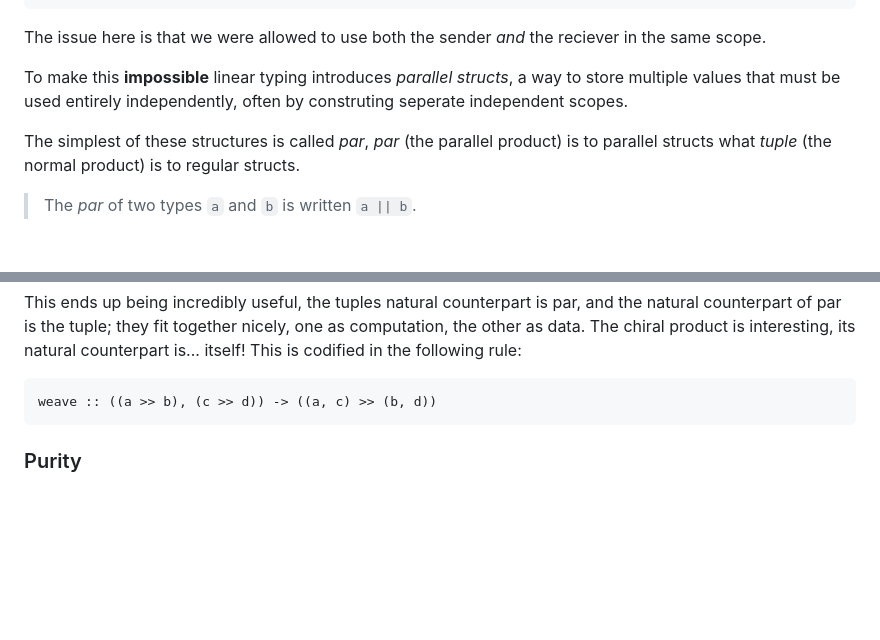
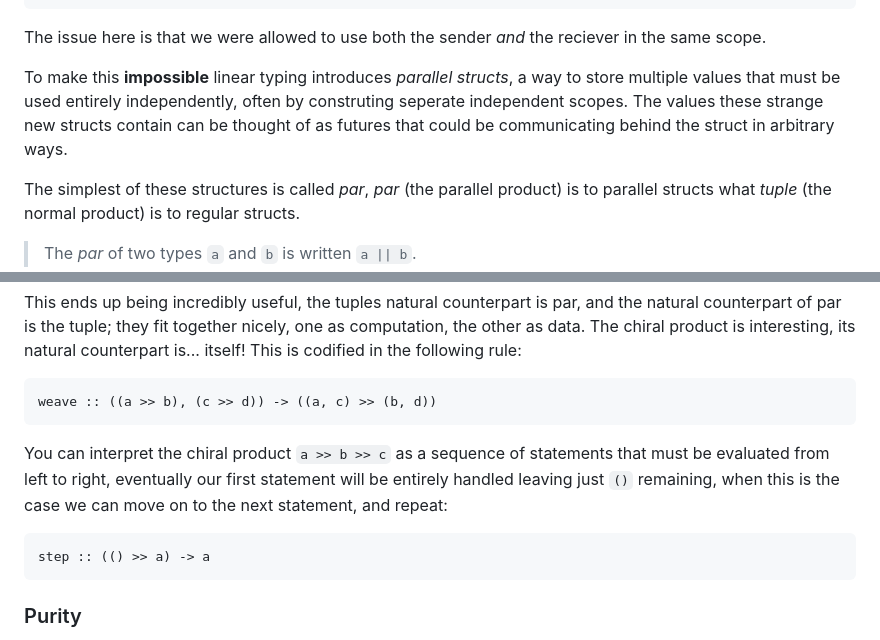
Before and after one commit to Vi-Kitten/personal-site, a Markdown page: content/blogs/the-chiral-product.md, 2 parts joined by grey strips. Drawn GitHub-style; blank space fills up the shorter version.

````diff
--- a/content/blogs/the-chiral-product.md
+++ b/content/blogs/the-chiral-product.md
@@ -115,7 +115,7 @@ send(value, sender)
 
 The issue here is that we were allowed to use both the sender *and* the reciever in the same scope.
 
-To make this **impossible** linear typing introduces *parallel structs*, a way to store multiple values that must be used entirely independently, often by construting seperate independent scopes.
+To make this **impossible** linear typing introduces *parallel structs*, a way to store multiple values that must be used entirely independently, often by construting seperate independent scopes. The values these strange new structs contain can be thought of as futures that could be communicating behind the struct in arbitrary ways.
 
 The simplest of these structures is called *par*, *par* (the parallel product) is to parallel structs what *tuple* (the normal product) is to regular structs.
 
@@ -238,6 +244,12 @@ This ends up being incredibly useful, the tuples natural counterpart is par, and
 The chiral product is interesting, its natural counterpart is... itself! This is codified in the following rule:
 ```hs
 weave :: ((a >> b), (c >> d)) -> ((a, c) >> (b, d))
+```
+
+You can interpret the chiral product `a >> b >> c` as a sequence of statements that must be evaluated from left to right, eventually our first statement will be entirely handled leaving just `()` remaining, when this is the case we can move on to the next statement, and repeat:
+
+```hs
+step :: (() >> a) -> a
 ```
 
 ### Purity
````
Also changed, not shown: other parts of content/blogs/the-chiral-product.md (+14 -7 lines).
